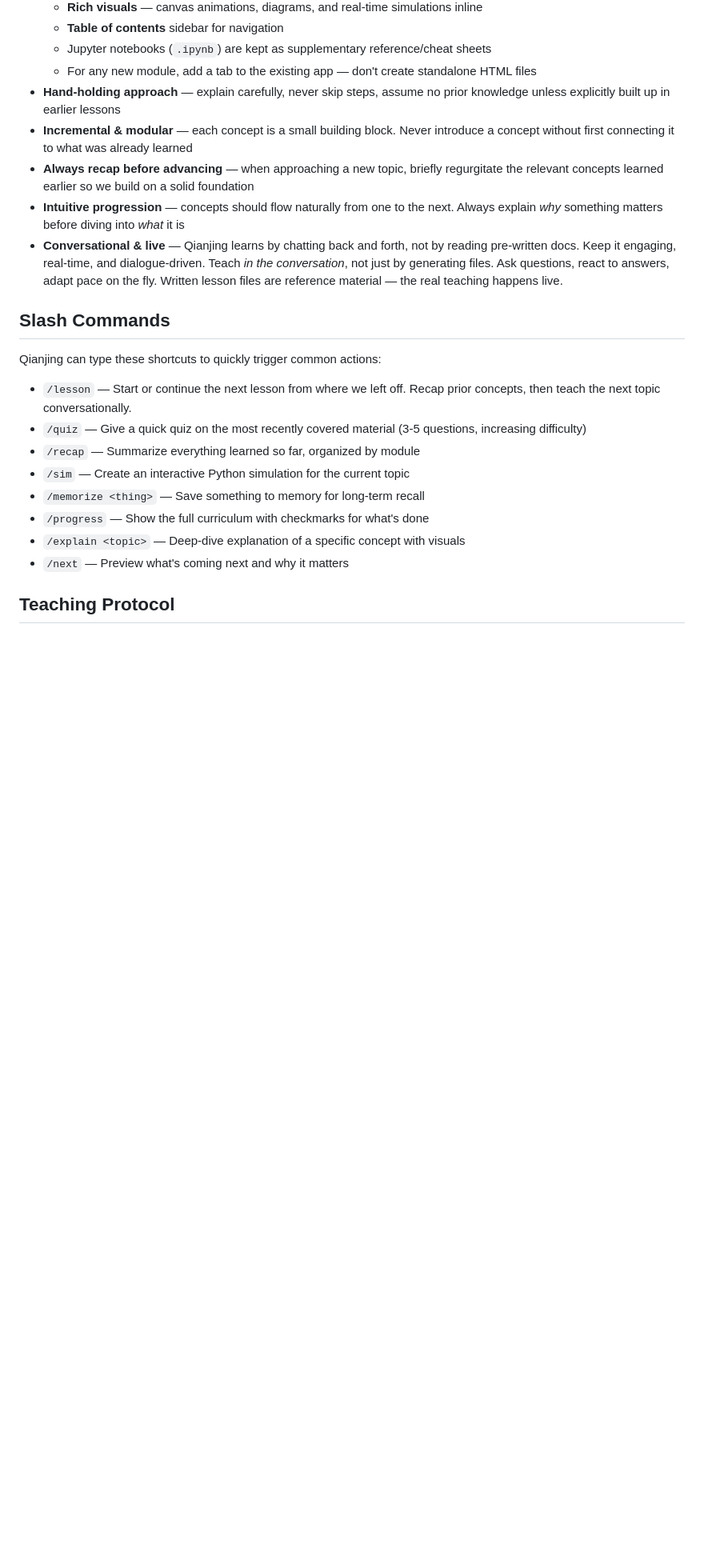
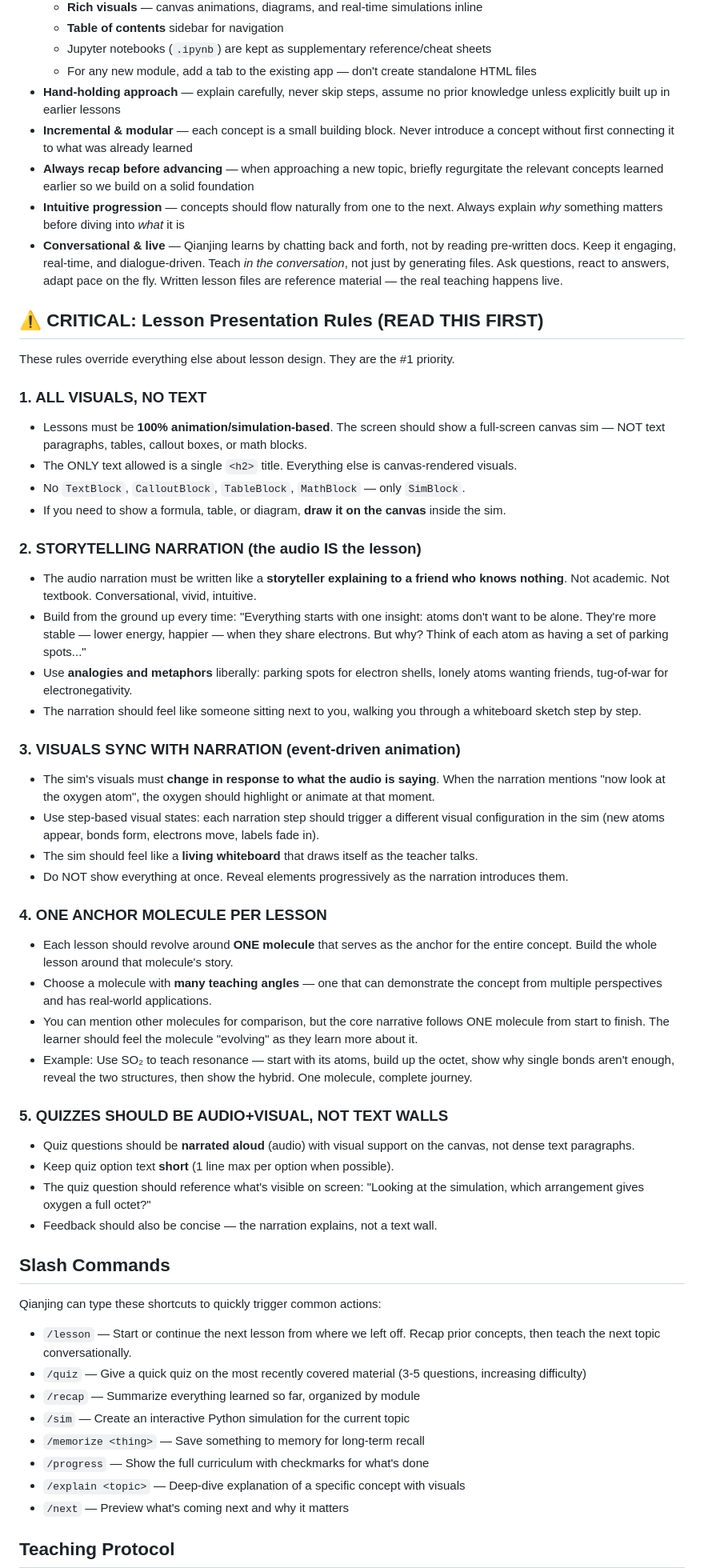
Before and after one commit to rrzhang139/personal-learning, a Markdown page: CLAUDE.md, the part around one of its changes. Shown at 80% size. GitHub-like rendering; blank space fills up the shorter version.

```diff
--- a/CLAUDE.md
+++ b/CLAUDE.md
@@ -16,6 +16,40 @@
 - **Always recap before advancing** — when approaching a new topic, briefly regurgitate the relevant concepts learned earlier so we build on a solid foundation
 - **Intuitive progression** — concepts should flow naturally from one to the next. Always explain *why* something matters before diving into *what* it is
 - **Conversational & live** — Qianjing learns by chatting back and forth, not by reading pre-written docs. Keep it engaging, real-time, and dialogue-driven. Teach *in the conversation*, not just by generating files. Ask questions, react to answers, adapt pace on the fly. Written lesson files are reference material — the real teaching happens live.
+
+## ⚠️ CRITICAL: Lesson Presentation Rules (READ THIS FIRST)
+
+These rules override everything else about lesson design. They are the #1 priority.
+
+### 1. ALL VISUALS, NO TEXT
+- Lessons must be **100% animation/simulation-based**. The screen should show a full-screen canvas sim — NOT text paragraphs, tables, callout boxes, or math blocks.
+- The ONLY text allowed is a single `<h2>` title. Everything else is canvas-rendered visuals.
+- No `TextBlock`, `CalloutBlock`, `TableBlock`, `MathBlock` — only `SimBlock`.
+- If you need to show a formula, table, or diagram, **draw it on the canvas** inside the sim.
+
+### 2. STORYTELLING NARRATION (the audio IS the lesson)
+- The audio narration must be written like a **storyteller explaining to a friend who knows nothing**. Not academic. Not textbook. Conversational, vivid, intuitive.
+- Build from the ground up every time: "Everything starts with one insight: atoms don't want to be alone. They're more stable — lower energy, happier — when they share electrons. But why? Think of each atom as having a set of parking spots..."
+- Use **analogies and metaphors** liberally: parking spots for electron shells, lonely atoms wanting friends, tug-of-war for electronegativity.
+- The narration should feel like someone sitting next to you, walking you through a whiteboard sketch step by step.
+
+### 3. VISUALS SYNC WITH NARRATION (event-driven animation)
+- The sim's visuals must **change in response to what the audio is saying**. When the narration mentions "now look at the oxygen atom", the oxygen should highlight or animate at that moment.
+- Use step-based visual states: each narration step should trigger a different visual configuration in the sim (new atoms appear, bonds form, electrons move, labels fade in).
+- The sim should feel like a **living whiteboard** that draws itself as the teacher talks.
+- Do NOT show everything at once. Reveal elements progressively as the narration introduces them.
+
+### 4. ONE ANCHOR MOLECULE PER LESSON
+- Each lesson should revolve around **ONE molecule** that serves as the anchor for the entire concept. Build the whole lesson around that molecule's story.
+- Choose a molecule with **many teaching angles** — one that can demonstrate the concept from multiple perspectives and has real-world applications.
+- You can mention other molecules for comparison, but the core narrative follows ONE molecule from start to finish. The learner should feel the molecule "evolving" as they learn more about it.
+- Example: Use SO₂ to teach resonance — start with its atoms, build up the octet, show why single bonds aren't enough, reveal the two structures, then show the hybrid. One molecule, complete journey.
+
+### 5. QUIZZES SHOULD BE AUDIO+VISUAL, NOT TEXT WALLS
+- Quiz questions should be **narrated aloud** (audio) with visual support on the canvas, not dense text paragraphs.
+- Keep quiz option text **short** (1 line max per option when possible).
+- The quiz question should reference what's visible on screen: "Looking at the simulation, which arrangement gives oxygen a full octet?"
+- Feedback should also be concise — the narration explains, not a text wall.
 
 ## Slash Commands
 Qianjing can type these shortcuts to quickly trigger common actions:
```
Also changed, not shown: other parts of CLAUDE.md (+22 -11 lines).
